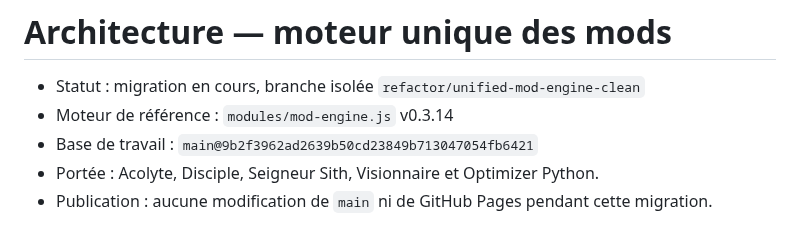
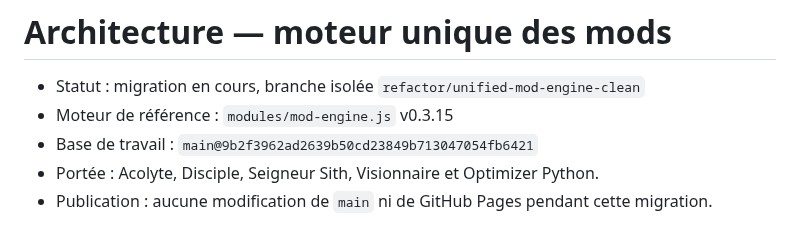
Before and after one commit to Selimna95/Selimna-Holocron, a Markdown page: docs/architecture-mod-engine.md, the part around the change. GitHub-like rendering.

Commit message:
docs: align shared engine version with base-stat validation

```diff
--- a/docs/architecture-mod-engine.md
+++ b/docs/architecture-mod-engine.md
@@ -1,7 +1,7 @@
 # Architecture — moteur unique des mods
 
 - Statut : migration en cours, branche isolée `refactor/unified-mod-engine-clean`
-- Moteur de référence : `modules/mod-engine.js` v0.3.14
+- Moteur de référence : `modules/mod-engine.js` v0.3.15
 - Base de travail : `main@9b2f3962ad2639b50cd23849b713047054fb6421`
 - Portée : Acolyte, Disciple, Seigneur Sith, Visionnaire et Optimizer Python.
 - Publication : aucune modification de `main` ni de GitHub Pages pendant cette migration.
```
